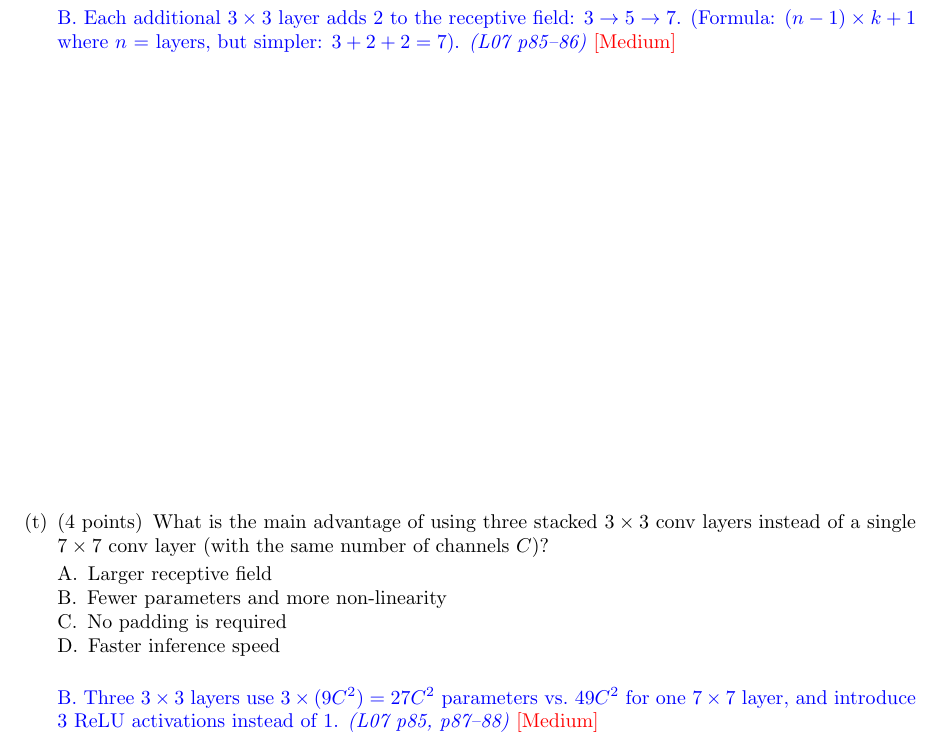
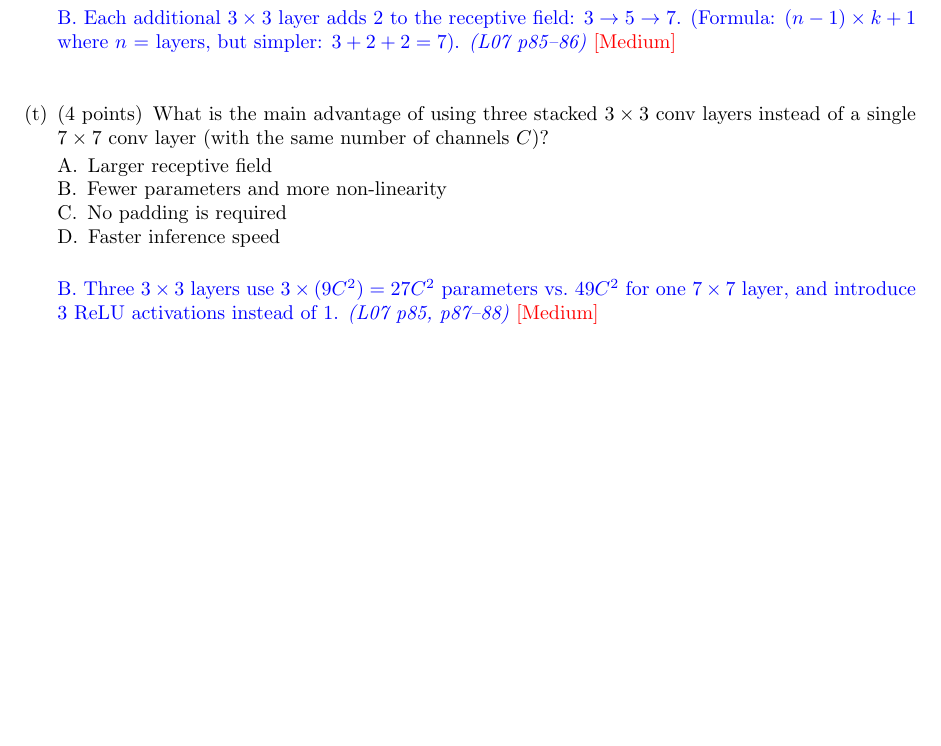
Before and after one commit to kinam0252/AI502-2026-Spring-Midterm, a LaTeX problem sheet (main.tex, which reads multiple_choice.tex): part of page 5 of 5, cut so that both start at the same text, the shorter picture padded with empty space. Compiled offline with pdfLaTeX.

Commit message:
Fix large spacing between last two MC questions on page 5
Replace \vspace{\stretch{1}} with fixed \vspace{2em} before last question to prevent excessive page stretching

Co-authored-by: Copilot <223556219+Copilot@users.noreply.github.com>

```diff
--- a/multiple_choice.tex
+++ b/multiple_choice.tex
@@ -251,7 +251,7 @@
 \end{oneparchoices}
 
 \answer{B. Each additional $3 \times 3$ layer adds 2 to the receptive field: $3 \rightarrow 5 \rightarrow 7$. (Formula: $(n-1) \times k + 1$ where $n$ = layers, but simpler: $3 + 2 + 2 = 7$). \textit{(L07 p85--86)} \textcolor{red}{[Medium]}}
-\vspace{\stretch{1}}
+\vspace{2em}
 
 % 출처: L07 (VGGNet) — p85, p87-88
 \part[4] What is the main advantage of using three stacked $3 \times 3$ conv layers instead of a single $7 \times 7$ conv layer (with the same number of channels $C$)?
```
